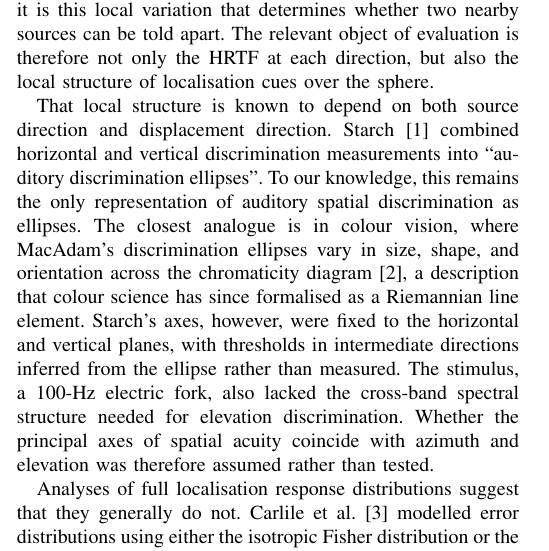
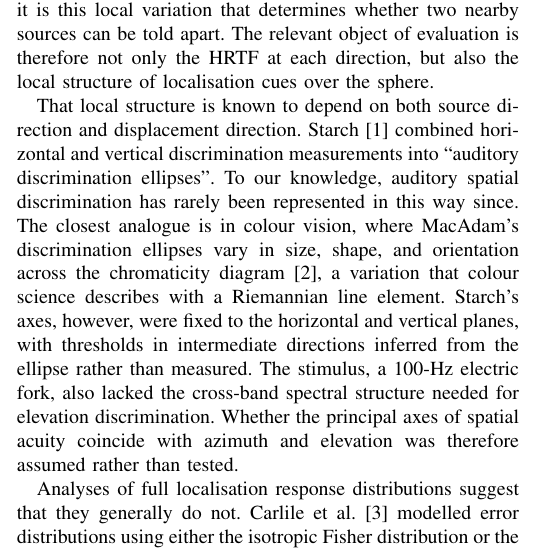
Before and after one commit to domfrbassett/fisher-rao-hrtf-upsampling, a LaTeX paper (paper/Fisher_Rao_HRTF_Evaluation.tex): part of one column of page 1 of 11, cut so that both start at the same text. Compiled offline with pdfLaTeX.

Commit message:
Paper: soften claim about auditory discrimination ellipses; reword MacAdam line-element sentence

```diff
--- a/paper/Fisher_Rao_HRTF_Evaluation.tex
+++ b/paper/Fisher_Rao_HRTF_Evaluation.tex
@@ -49,7 +49,7 @@ spatial audio, spatial discriminability, upsampling.
 
 Head-related transfer functions (HRTFs) describe the direction-dependent filtering introduced by a listener's head, torso, and pinnae. Because dense individual HRTF measurements are costly to obtain, spatial upsampling is used to reconstruct a dense directional field from a sparse set of measured directions. Upsampling methods are usually evaluated using log-spectral distance (LSD), interaural level-difference error, interaural time-difference error, and localisation-model metrics. The first three compare the reconstructed and reference HRTFs direction by direction, and the last predicts where a listener would point when presented with the reconstruction, inferring the source direction from templates learned from their measured HRTFs. Neither class of measure assesses how localisation cues vary between neighbouring directions, yet it is this local variation that determines whether two nearby sources can be told apart. The relevant object of evaluation is therefore not only the HRTF at each direction, but also the local structure of localisation cues over the sphere.
 
-That local structure is known to depend on both source direction and displacement direction. Starch~\cite{Starch1905} combined horizontal and vertical discrimination measurements into ``auditory discrimination ellipses''. To our knowledge, this remains the only representation of auditory spatial discrimination as ellipses. The closest analogue is in colour vision, where MacAdam's discrimination ellipses vary in size, shape, and orientation across the chromaticity diagram~\cite{MacAdam1942}, a description that colour science has since formalised as a Riemannian line element. Starch's axes, however, were fixed to the horizontal and vertical planes, with thresholds in intermediate directions inferred from the ellipse rather than measured. The stimulus, a 100-Hz electric fork, also lacked the cross-band spectral structure needed for elevation discrimination. Whether the principal axes of spatial acuity coincide with azimuth and elevation was therefore assumed rather than tested.
+That local structure is known to depend on both source direction and displacement direction. Starch~\cite{Starch1905} combined horizontal and vertical discrimination measurements into ``auditory discrimination ellipses''. To our knowledge, auditory spatial discrimination has rarely been represented in this way since. The closest analogue is in colour vision, where MacAdam's discrimination ellipses vary in size, shape, and orientation across the chromaticity diagram~\cite{MacAdam1942}, a variation that colour science describes with a Riemannian line element. Starch's axes, however, were fixed to the horizontal and vertical planes, with thresholds in intermediate directions inferred from the ellipse rather than measured. The stimulus, a 100-Hz electric fork, also lacked the cross-band spectral structure needed for elevation discrimination. Whether the principal axes of spatial acuity coincide with azimuth and elevation was therefore assumed rather than tested.
 
 Analyses of full localisation response distributions suggest that they generally do not. Carlile et al.~\cite{Carlile1997} modelled error distributions using either the isotropic Fisher distribution or the elliptical Kent distribution. In the pooled data, distributions at 50 of 76 target locations (66\%) were classified as Kent. Their major axes often departed from the azimuth/elevation axes and, rather than following the cones of confusion expected under orthogonal cue processing, showed co-latitude alignment at lateral and posterior locations and radial alignment near the frontal midline. Response distributions are not discrimination thresholds, but this structure indicates that the underlying cue sensitivity is anisotropic and obliquely oriented. A local description of spatial acuity must therefore allow its scale, anisotropy, and orientation all to vary with direction.
 
```
Also changed, not shown: 1 other file.
